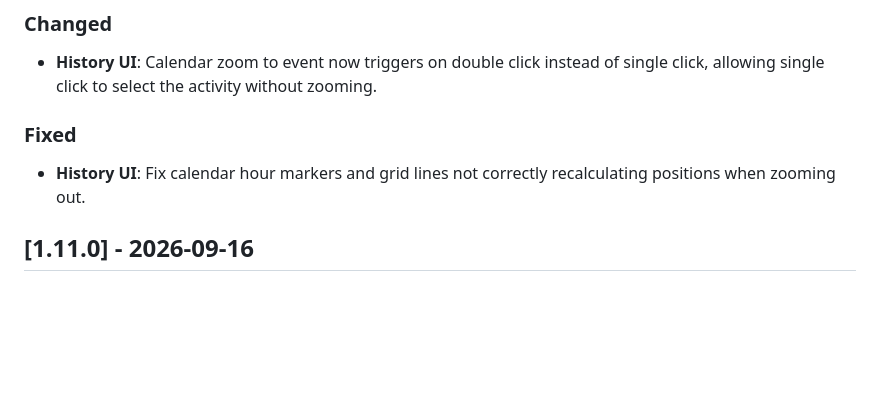
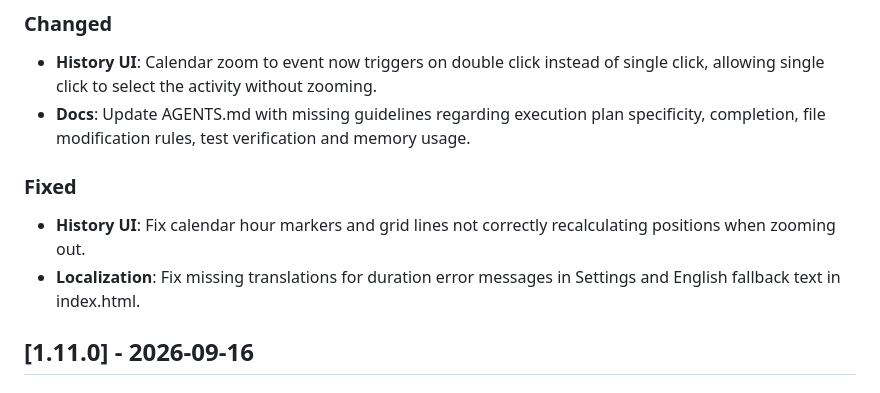
Before and after one commit to marsop/kairos, a Markdown page: CHANGELOG.md, the part around the change. GitHub-like rendering; blank space fills up the shorter version.

Commit message:
docs: update changelog with missing unreleased entries
Added missing entries for localization fixes and AGENTS.md
updates into the [Unreleased] section of CHANGELOG.md.

Co-authored-by: google-labs-jules[bot] <161369871+google-labs-jules[bot]@users.noreply.github.com>

```diff
--- a/CHANGELOG.md
+++ b/CHANGELOG.md
@@ -16,9 +16,11 @@ and this project adheres to [Semantic Versioning](https://semver.org/spec/v2.0.0
 
 ### Changed
 - **History UI**: Calendar zoom to event now triggers on double click instead of single click, allowing single click to select the activity without zooming.
+- **Docs**: Update AGENTS.md with missing guidelines regarding execution plan specificity, completion, file modification rules, test verification and memory usage.
 
 ### Fixed
 - **History UI**: Fix calendar hour markers and grid lines not correctly recalculating positions when zooming out.
+- **Localization**: Fix missing translations for duration error messages in Settings and English fallback text in index.html.
 
 ## [1.11.0] - 2026-09-16
 
```
